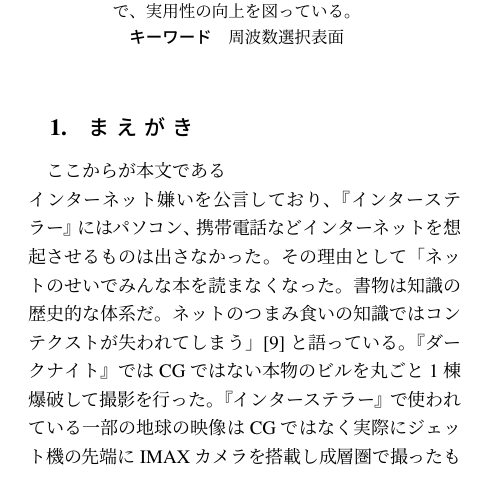
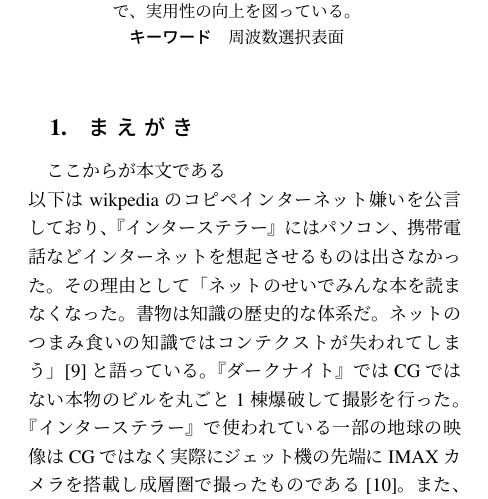
Before and after one commit to EmptyCan0/PaporWorks, a LaTeX document (template.tex): part of one column of page 1 of 3, cut so that both start at the same text. Compiled offline with pLaTeX and dvipdfmx.

Commit message:
1st commit

```diff
--- a/template.tex
+++ b/template.tex
@@ -55,6 +55,7 @@ Frequency Slective Surface
 
 \section{まえがき}
 ここからが本文である\\
+以下はwikpediaのコピペ
 インターネット嫌いを公言しており、『インターステラー』にはパソコン、携帯電話などインターネットを想起させるものは出さなかった。その理由として「ネットのせいでみんな本を読まなくなった。書物は知識の歴史的な体系だ。ネットのつまみ食いの知識ではコンテクストが失われてしまう」[9]と語っている。
 『ダークナイト』ではCGではない本物のビルを丸ごと1棟爆破して撮影を行った。『インターステラー』で使われている一部の地球の映像はCGではなく実際にジェット機の先端にIMAXカメラを搭載し成層圏で撮ったものである[10]。また、『TENET テネット』では退役した飛行機（ボーイング747）を購入し、実際に倉庫に激突させて撮影をした。大掛かりな撮影が困難な時はミニチュアなどによる特撮を起用し極力CGの使用を避けている。とはいえ背景合成やワイヤー消しといったデジタル画像処理は欠かせず、本来CGI主体のプロダクションであるDNEGとニューディール・スタジオにアカデミー視覚効果賞3つをもたらしている。
 撮影現場では第二班（本編撮影とは別に、背景やアクションシーンなど、ドラマシーケンス間を構成する、つなぎのシーケンスを担当する撮影チーム）監督をほとんど使わず、自らカメラの横に立って撮影を行う姿勢を貫いている。
```
